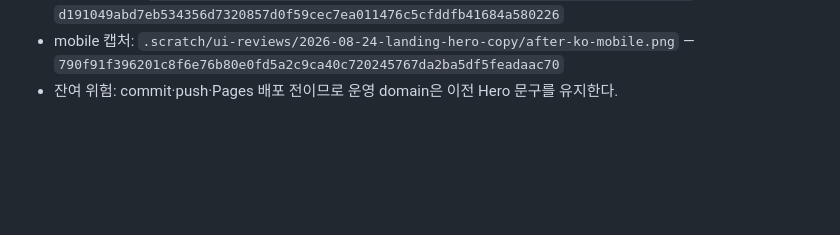
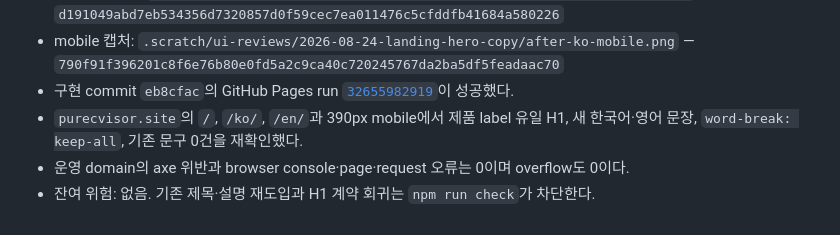
Before and after one commit to HardcoreMonk/purecvisor, a Markdown page: docs/ui-reviews/2026-08-24-landing-hero-copy.md, the part around the change. GitHub-like rendering; blank space fills up the shorter version.

Commit message:
docs(site): record hero copy deployment verification

```diff
--- a/docs/ui-reviews/2026-08-24-landing-hero-copy.md
+++ b/docs/ui-reviews/2026-08-24-landing-hero-copy.md
@@ -98,4 +98,9 @@
 - mobile 캡처:
   `.scratch/ui-reviews/2026-08-24-landing-hero-copy/after-ko-mobile.png`
   — `790f91f396201c8f6e76b80e0fd5a2c9ca40c720245767da2ba5df5feadaac70`
-- 잔여 위험: commit·push·Pages 배포 전이므로 운영 domain은 이전 Hero 문구를 유지한다.
+- 구현 commit `eb8cfac`의 GitHub Pages run
+  [`32655982919`](https://github.com/HardcoreMonk/purecvisor/actions/runs/32655982919)이 성공했다.
+- `purecvisor.site`의 `/`, `/ko/`, `/en/`과 390px mobile에서 제품 label 유일 H1,
+  새 한국어·영어 문장, `word-break: keep-all`, 기존 문구 0건을 재확인했다.
+- 운영 domain의 axe 위반과 browser console·page·request 오류는 0이며 overflow도 0이다.
+- 잔여 위험: 없음. 기존 제목·설명 재도입과 H1 계약 회귀는 `npm run check`가 차단한다.
```
Also changed, not shown: docs/adr/0046-public-documentation-astro-starlight-pages.md (+1 -0 lines), docs/operations/2026-08-24-landing-hero-copy-handoff.md (added, +33 -0 lines).
